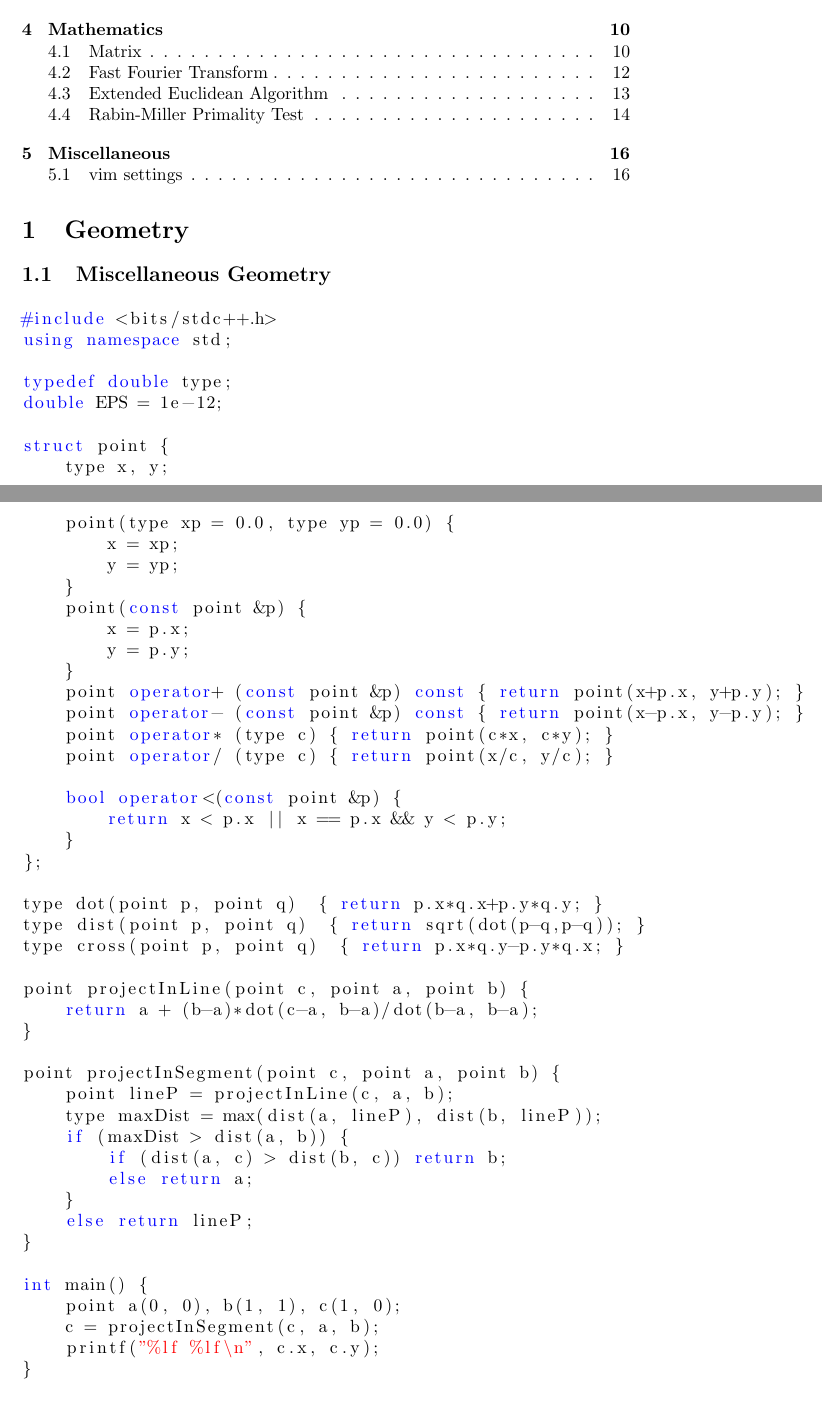
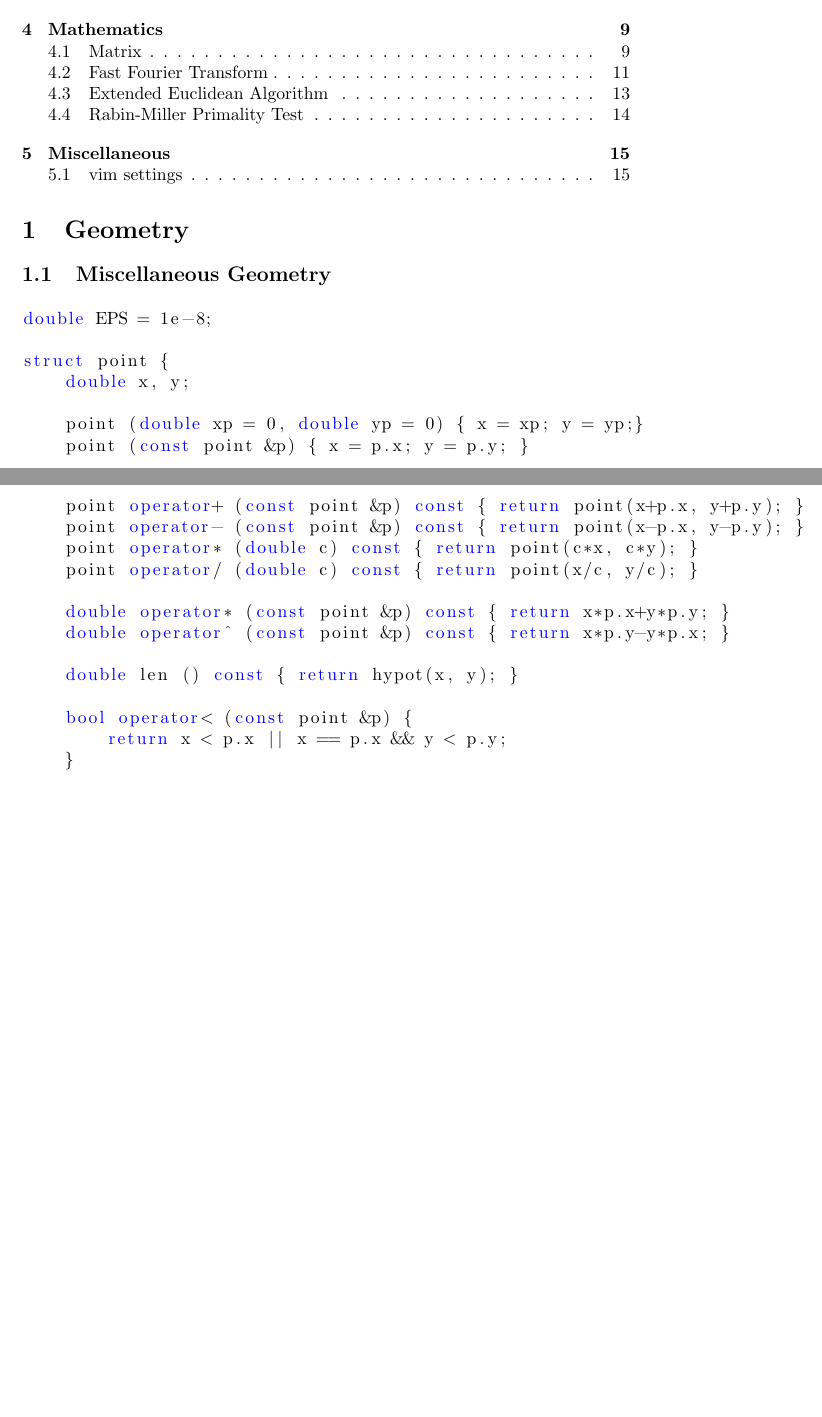
Before and after one commit to pedroteosousa/caderno, a LaTeX document (notebook.tex): two parts of pages 1 and 2 of 16 before the commit and two parts of pages 1 and 2 of 15 after it, joined at a grey line, cut so that both start at the same text, the shorter picture padded with empty space. Compiled offline with pdfLaTeX.

Commit message:
updated point struct

```diff
--- a/notebook.tex
+++ b/notebook.tex
@@ -24,55 +24,28 @@
 \section{Geometry}
 \subsection{Miscellaneous Geometry}
 \begin{lstlisting}[language=C++]
-#include <bits/stdc++.h>
-using namespace std;
-
-typedef double type;
-double EPS = 1e-12;
+double EPS = 1e-8;
 
 struct point {
-    type x, y;
-    point(type xp = 0.0, type yp = 0.0) {
-        x = xp;
-        y = yp;
-    }
-    point(const point &p) {
-        x = p.x;
-        y = p.y;
-    }
+    double x, y;
+
+	point (double xp = 0, double yp = 0) { x = xp; y = yp;}
+    point (const point &p) { x = p.x; y = p.y; }
+
     point operator+ (const point &p) const { return point(x+p.x, y+p.y); }
     point operator- (const point &p) const { return point(x-p.x, y-p.y); }
-    point operator* (type c) { return point(c*x, c*y); }
-    point operator/ (type c) { return point(x/c, y/c); }
+    point operator* (double c) const { return point(c*x, c*y); }
+    point operator/ (double c) const { return point(x/c, y/c); }
 
-    bool operator<(const point &p) {
+	double operator* (const point &p) const { return x*p.x+y*p.y; }
+	double operator^ (const point &p) const { return x*p.y-y*p.x; }
+
+	double len () const { return hypot(x, y); }
+
+	bool operator< (const point &p) {
 		return x < p.x || x == p.x && y < p.y;
 	}
 };
-
-type dot(point p, point q)  { return p.x*q.x+p.y*q.y; }
-type dist(point p, point q)  { return sqrt(dot(p-q,p-q)); }
-type cross(point p, point q)  { return p.x*q.y-p.y*q.x; }
-
-point projectInLine(point c, point a, point b) {
-	return a + (b-a)*dot(c-a, b-a)/dot(b-a, b-a);
-}
-
-point projectInSegment(point c, point a, point b) {
-    point lineP = projectInLine(c, a, b);
-    type maxDist = max(dist(a, lineP), dist(b, lineP));
-    if (maxDist > dist(a, b)) {
-        if (dist(a, c) > dist(b, c)) return b;
-        else return a;
-    }
-    else return lineP;
-}
-
-int main() {
-	point a(0, 0), b(1, 1), c(1, 0);
-	c = projectInSegment(c, a, b);
-	printf("%lf %lf\n", c.x, c.y);
-}
 \end{lstlisting}
 \subsection{Convex Hull}
 \begin{lstlisting}[language=C++]
```
Also changed, not shown: code/point.cpp (+14 -41 lines), notebook.pdf.
